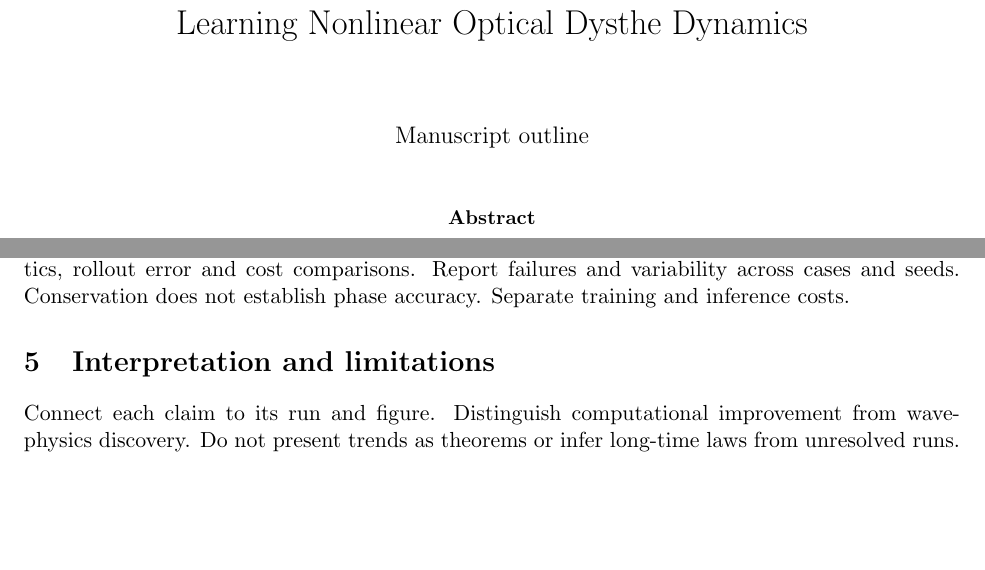
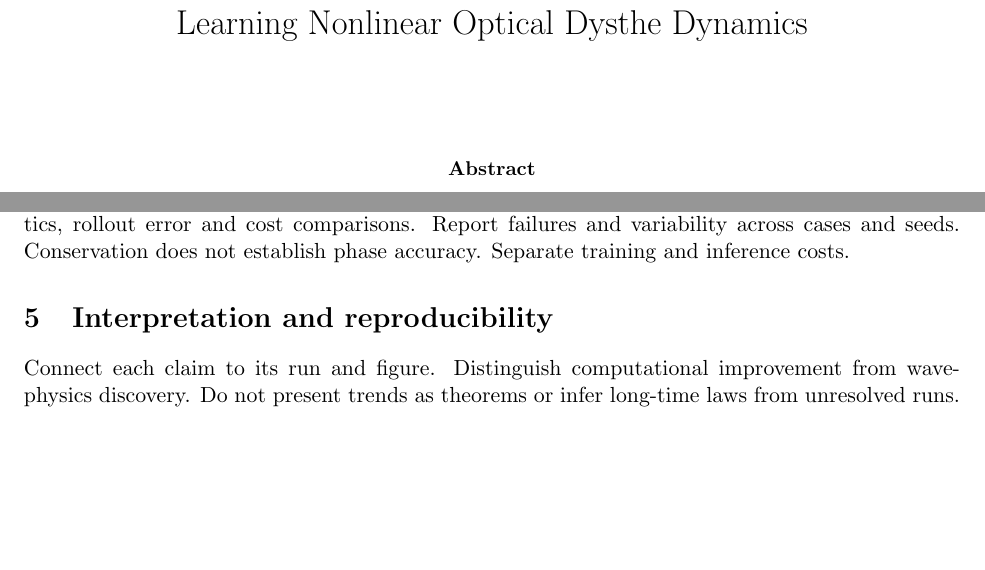
Before and after one commit to matasvai/dysthe-paper, a LaTeX paper (manuscript/main.tex): two parts of page 1 of 2 before the commit and two parts of the page after it, joined at a grey line, cut so that both start at the same text, the shorter picture padded with empty space. Compiled offline with pdfLaTeX.

Commit message:
Keep the manuscript outline on one page

```diff
--- a/manuscript/main.tex
+++ b/manuscript/main.tex
@@ -2,7 +2,7 @@
 \usepackage{royden-report}
 \title{Learning Nonlinear Optical Dysthe Dynamics}
 \author{}
-\date{Manuscript outline}
+\date{}
 \begin{document}
 \maketitle
 \begin{abstract}
@@ -29,11 +29,10 @@ Provide convergence, held-out field and phase errors, growth or event timing,
 physical diagnostics, rollout error and cost comparisons. Report failures and
 variability across cases and seeds. Conservation does not establish phase
 accuracy. Separate training and inference costs.
-\section{Interpretation and limitations}
+\section{Interpretation and reproducibility}
 Connect each claim to its run and figure. Distinguish computational improvement
 from wave-physics discovery. Do not present trends as theorems or infer
 long-time laws from unresolved runs.
-\section{Reproducibility}
 Freeze code revisions; record configurations, data and checkpoint hashes,
 artifact locations and software versions. Use PDF figures and retain compact
 numerical figure data. The claim ledger is initially empty.
```
Also changed, not shown: output/pdf/main.pdf.
